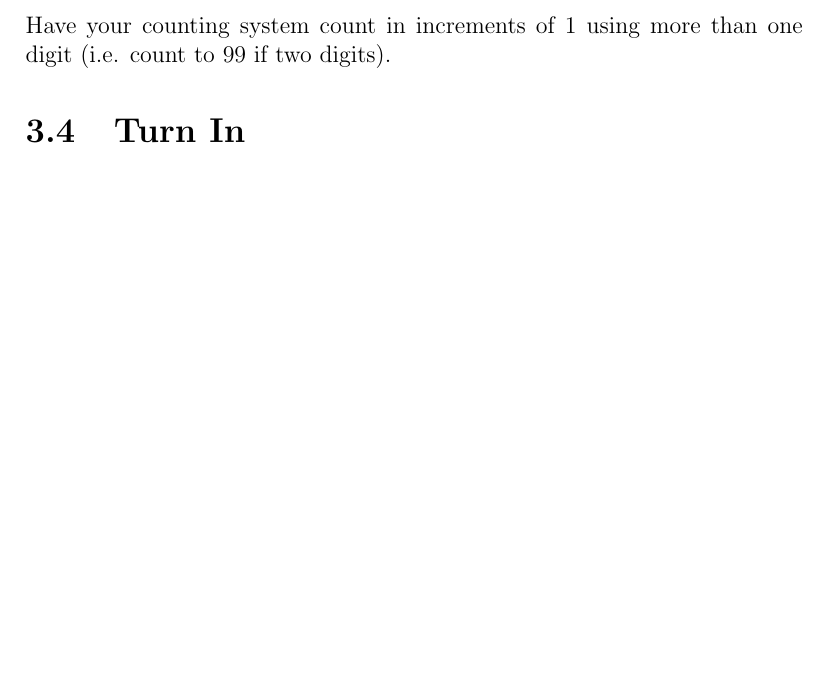
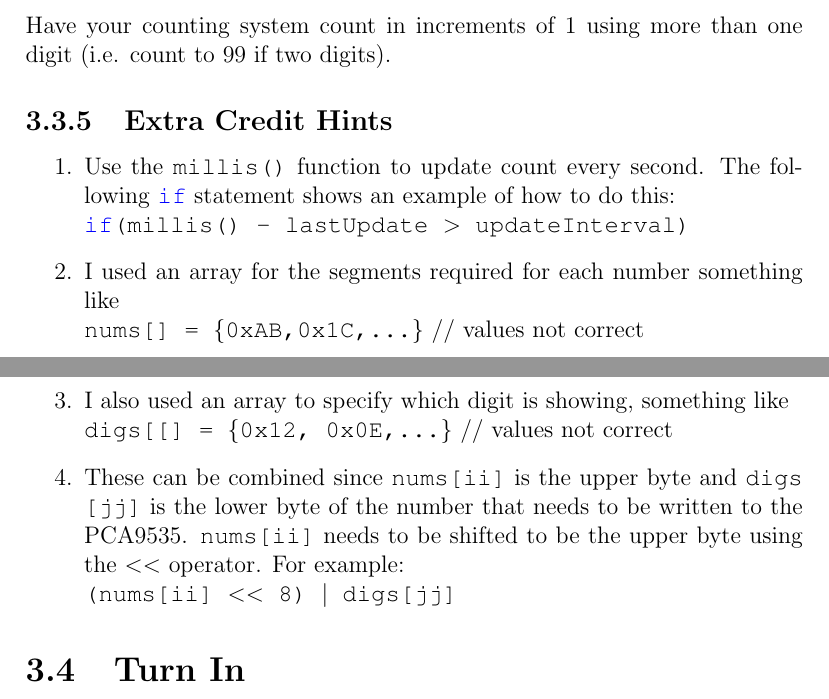
Before and after one commit to semcneil/Fundamentals-of-Microcontrollers-Laboratories, a LaTeX thesis (latex/manual.tex, which reads latex/MuxLED/MuxLED.tex): part of page 17 of 57 before the commit and two parts of pages 17 and 18 of 57 after it, the two joined at a grey line, cut so that both start at the same text, the shorter picture padded with empty space. Compiled offline with pdfLaTeX.

Commit message:
Updated PCA9525 link and extra credit hints

```diff
--- a/latex/MuxLED/MuxLED.tex
+++ b/latex/MuxLED/MuxLED.tex
@@ -129,6 +129,21 @@ this counting to a TA/instructor and get it signed off.
 
 \subsection{Extra credit: 2 pts}
 Have your counting system count in increments of 1 using more than one digit (i.e. count to 99 if two digits).
+\subsection{Extra Credit Hints}
+\begin{enumerate}
+    \item Use the \lstinline|millis()| function to update count every second. The
+            following \lstinline|if| statement shows an example of how to do this: \\
+            \lstinline|if(millis() - lastUpdate > updateInterval)|
+    \item I used an array for the segments required for each number something like \\
+            \lstinline|nums[] = {0xAB,0x1C,...}|  // values not correct
+    \item I also used an array to specify which digit is showing, something like \\
+            \lstinline|digs[[] = {0x12, 0x0E,...}| // values not correct
+    \item These can be combined since \lstinline|nums[ii]| is the upper byte and
+            \lstinline|digs[jj]| is the lower byte of the number that needs to be
+            written to the PCA9535. \lstinline|nums[ii]| needs to be shifted to be
+            the upper byte using the \lstinline|<<| operator. For example: \\
+            \lstinline@(nums[ii] << 8) | digs[jj]@
+\end{enumerate}
 
 \section{Turn In}
 Turn in the following:
```
Also changed, not shown: latex/MuxLED/MuxLED.tex (2 more changed lines).
